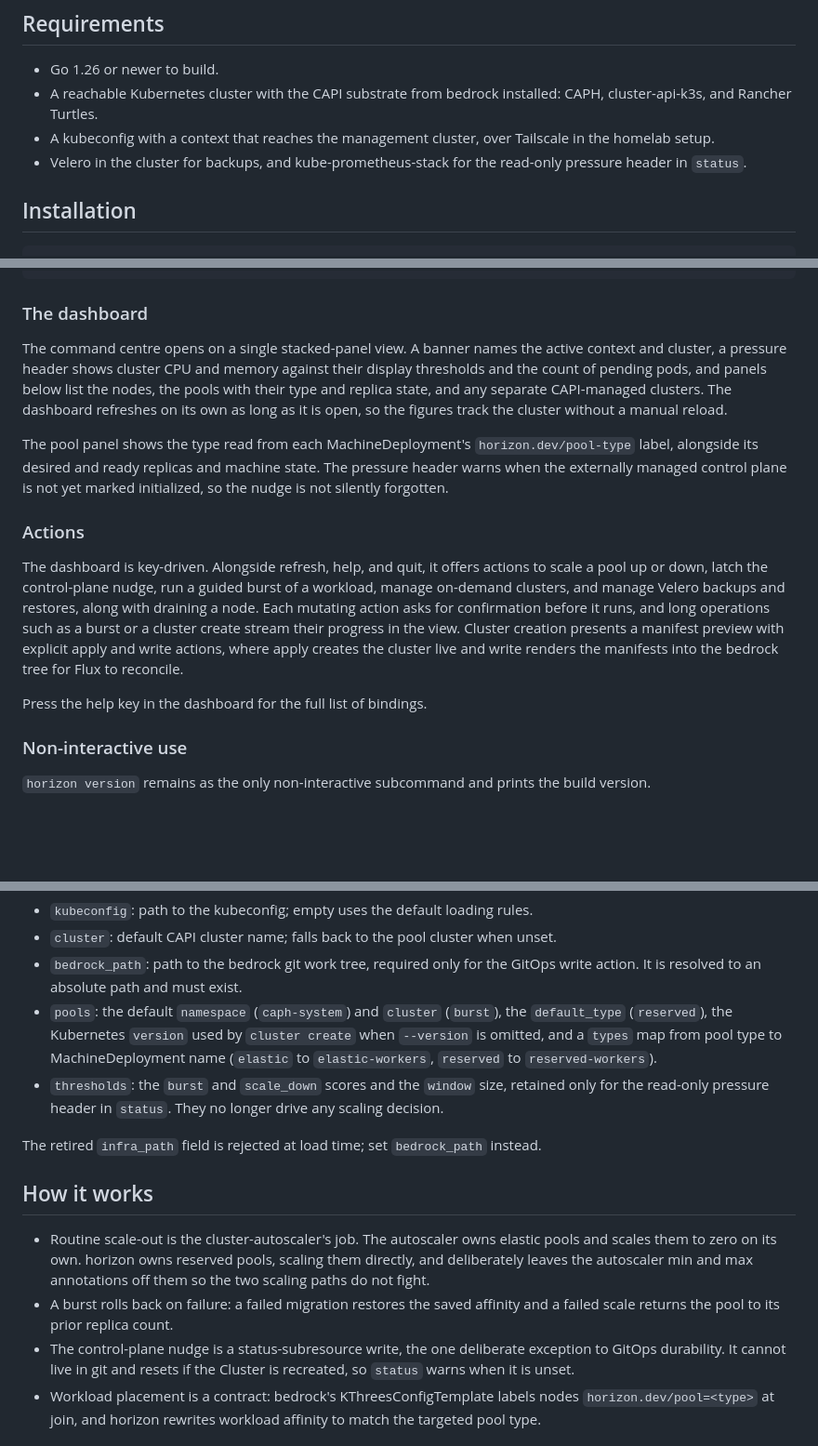
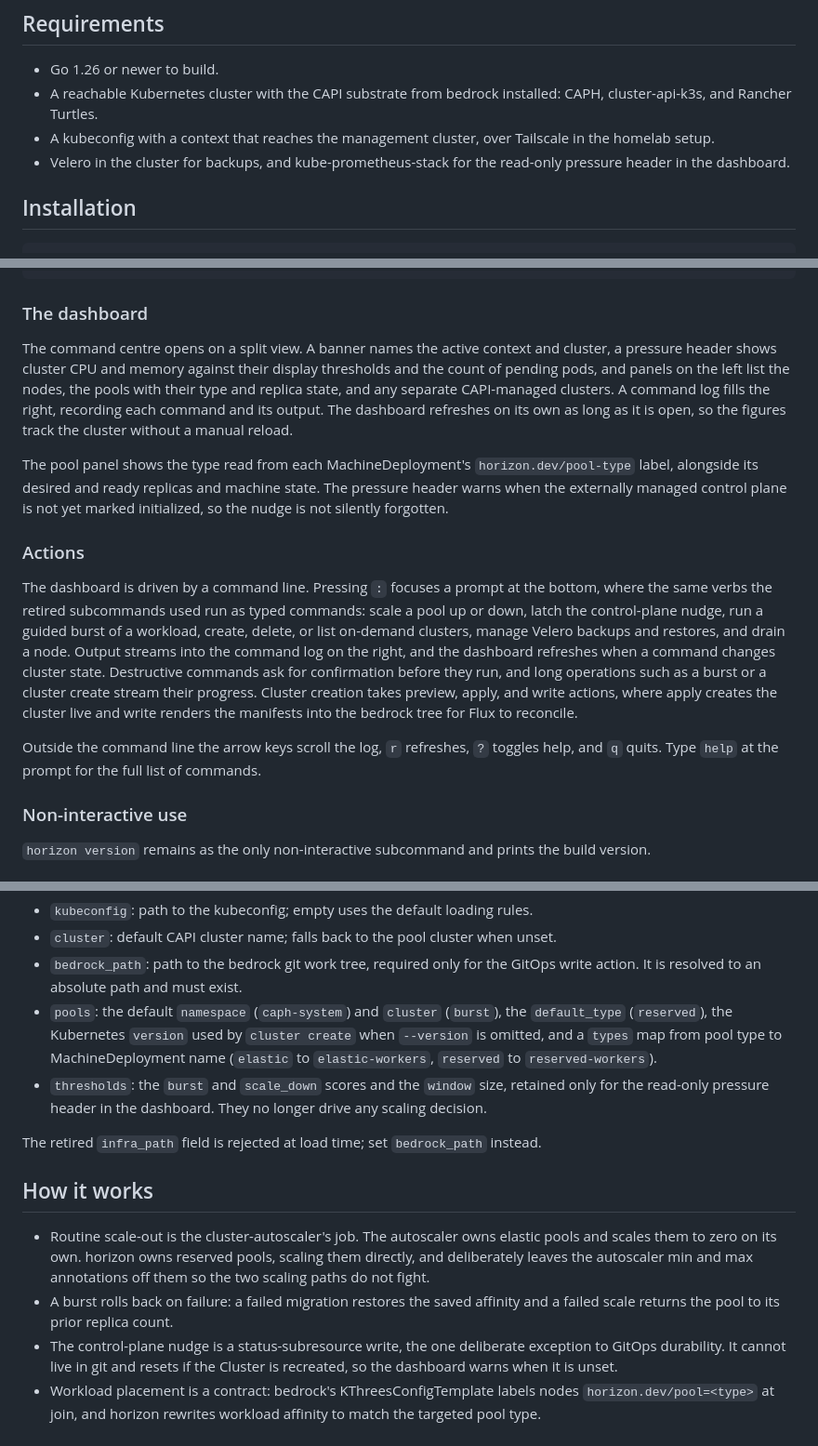
Before and after one commit to lucawalz/horizon, a Markdown page: README.md, 3 parts joined by grey strips. Shown at 93% size. GitHub-like rendering; blank space fills up the shorter version.

Commit message:
docs: align readme usage with command-line dashboard

```diff
--- a/README.md
+++ b/README.md
@@ -49,7 +49,7 @@ flowchart LR
 - Go 1.26 or newer to build.
 - A reachable Kubernetes cluster with the CAPI substrate from bedrock installed: CAPH, cluster-api-k3s, and Rancher Turtles.
 - A kubeconfig with a context that reaches the management cluster, over Tailscale in the homelab setup.
-- Velero in the cluster for backups, and kube-prometheus-stack for the read-only pressure header in `status`.
+- Velero in the cluster for backups, and kube-prometheus-stack for the read-only pressure header in the dashboard.
 
 ## Installation
 
@@ -76,15 +76,15 @@ horizon --context homelab --cluster burst
 
 ### The dashboard
 
-The command centre opens on a single stacked-panel view. A banner names the active context and cluster, a pressure header shows cluster CPU and memory against their display thresholds and the count of pending pods, and panels below list the nodes, the pools with their type and replica state, and any separate CAPI-managed clusters. The dashboard refreshes on its own as long as it is open, so the figures track the cluster without a manual reload.
+The command centre opens on a split view. A banner names the active context and cluster, a pressure header shows cluster CPU and memory against their display thresholds and the count of pending pods, and panels on the left list the nodes, the pools with their type and replica state, and any separate CAPI-managed clusters. A command log fills the right, recording each command and its output. The dashboard refreshes on its own as long as it is open, so the figures track the cluster without a manual reload.
 
 The pool panel shows the type read from each MachineDeployment's `horizon.dev/pool-type` label, alongside its desired and ready replicas and machine state. The pressure header warns when the externally managed control plane is not yet marked initialized, so the nudge is not silently forgotten.
 
 ### Actions
 
-The dashboard is key-driven. Alongside refresh, help, and quit, it offers actions to scale a pool up or down, latch the control-plane nudge, run a guided burst of a workload, manage on-demand clusters, and manage Velero backups and restores, along with draining a node. Each mutating action asks for confirmation before it runs, and long operations such as a burst or a cluster create stream their progress in the view. Cluster creation presents a manifest preview with explicit apply and write actions, where apply creates the cluster live and write renders the manifests into the bedrock tree for Flux to reconcile.
+The dashboard is driven by a command line. Pressing `:` focuses a prompt at the bottom, where the same verbs the retired subcommands used run as typed commands: scale a pool up or down, latch the control-plane nudge, run a guided burst of a workload, create, delete, or list on-demand clusters, manage Velero backups and restores, and drain a node. Output streams into the command log on the right, and the dashboard refreshes when a command changes cluster state. Destructive commands ask for confirmation before they run, and long operations such as a burst or a cluster create stream their progress. Cluster creation takes preview, apply, and write actions, where apply creates the cluster live and write renders the manifests into the bedrock tree for Flux to reconcile.
 
-Press the help key in the dashboard for the full list of bindings.
+Outside the command line the arrow keys scroll the log, `r` refreshes, `?` toggles help, and `q` quits. Type `help` at the prompt for the full list of commands.
 
 ### Non-interactive use
 
@@ -100,7 +100,7 @@ Key fields:
 - `cluster`: default CAPI cluster name; falls back to the pool cluster when unset.
 - `bedrock_path`: path to the bedrock git work tree, required only for the GitOps write action. It is resolved to an absolute path and must exist.
 - `pools`: the default `namespace` (`caph-system`) and `cluster` (`burst`), the `default_type` (`reserved`), the Kubernetes `version` used by `cluster create` when `--version` is omitted, and a `types` map from pool type to MachineDeployment name (`elastic` to `elastic-workers`, `reserved` to `reserved-workers`).
-- `thresholds`: the `burst` and `scale_down` scores and the `window` size, retained only for the read-only pressure header in `status`. They no longer drive any scaling decision.
+- `thresholds`: the `burst` and `scale_down` scores and the `window` size, retained only for the read-only pressure header in the dashboard. They no longer drive any scaling decision.
 
 The retired `infra_path` field is rejected at load time; set `bedrock_path` instead.
 
@@ -108,7 +108,7 @@ The retired `infra_path` field is rejected at load time; set `bedrock_path` inst
 
 - Routine scale-out is the cluster-autoscaler's job. The autoscaler owns elastic pools and scales them to zero on its own. horizon owns reserved pools, scaling them directly, and deliberately leaves the autoscaler min and max annotations off them so the two scaling paths do not fight.
 - A burst rolls back on failure: a failed migration restores the saved affinity and a failed scale returns the pool to its prior replica count.
-- The control-plane nudge is a status-subresource write, the one deliberate exception to GitOps durability. It cannot live in git and resets if the Cluster is recreated, so `status` warns when it is unset.
+- The control-plane nudge is a status-subresource write, the one deliberate exception to GitOps durability. It cannot live in git and resets if the Cluster is recreated, so the dashboard warns when it is unset.
 - Workload placement is a contract: bedrock's KThreesConfigTemplate labels nodes `horizon.dev/pool=<type>` at join, and horizon rewrites workload affinity to match the targeted pool type.
 
 ## Repository layout
```
